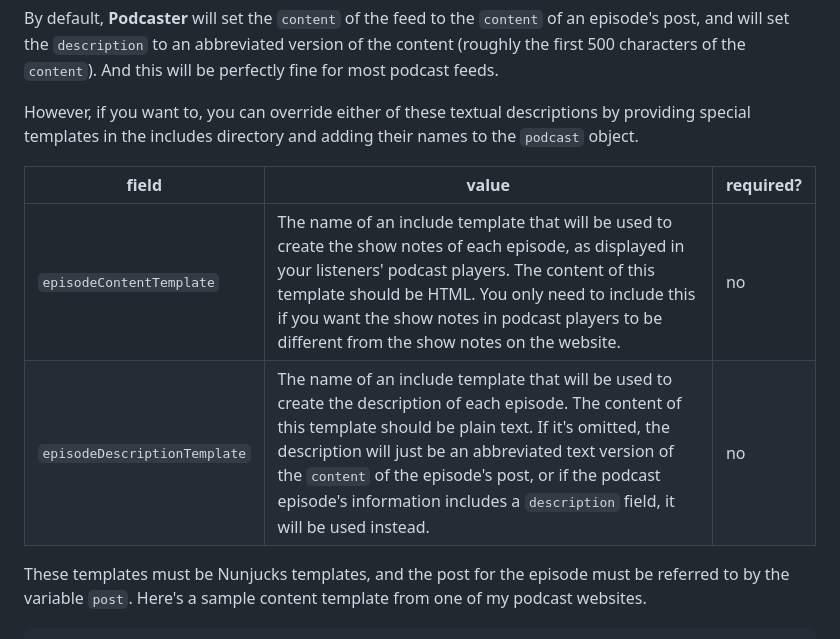
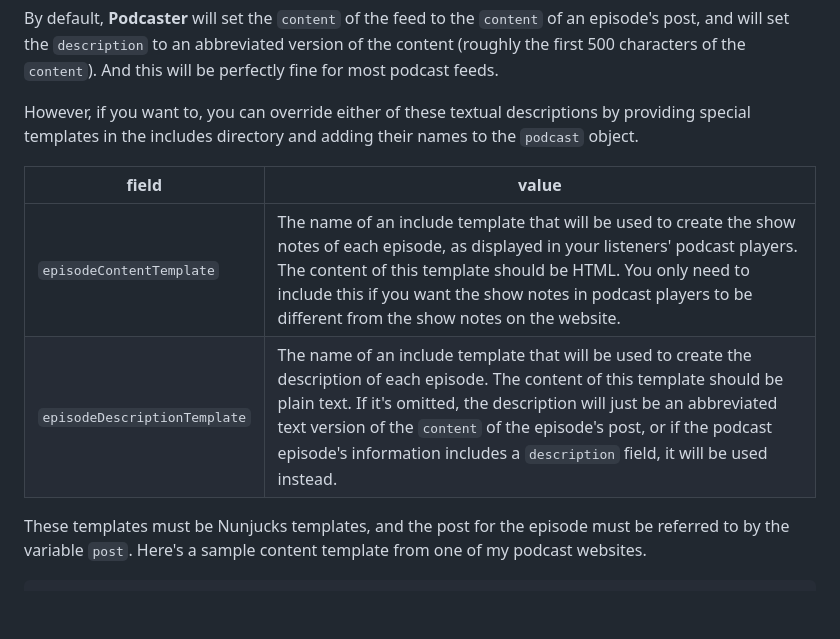
Before and after one commit to nathan-bottomley/eleventy-plugin-podcaster.com, a Markdown page: content/docs/podcast-information.md, the part around the change printed below. Drawn GitHub-style; blank space fills up the shorter version.

```diff
--- a/content/docs/podcast-information.md
+++ b/content/docs/podcast-information.md
@@ -79,10 +86,10 @@ By default, **Podcaster** will set the `content` of the feed to the `content` of
 
 However, if you want to, you can override either of these textual descriptions by providing special templates in the includes directory and adding their names to the `podcast` object.
 
-| field | value | required? |
-| ----- | ----- | --------- |
-| `episodeContentTemplate` | The name of an include template that will be used to create the show notes of each episode, as displayed in your listeners' podcast players. The content of this template should be HTML. You only need to include this if you want the show notes in podcast players to be different from the show notes on the website. | no |
-| `episodeDescriptionTemplate` | The name of an include template that will be used to create the description of each episode. The content of this template should be plain text. If it's omitted, the description will just be an abbreviated text version of the `content` of the episode's post, or if the podcast episode's information includes a `description` field, it will be used instead. | no |
+| field | value |
+| ----- | ----- |
+| `episodeContentTemplate` | The name of an include template that will be used to create the show notes of each episode, as displayed in your listeners' podcast players. The content of this template should be HTML. You only need to include this if you want the show notes in podcast players to be different from the show notes on the website. |
+| `episodeDescriptionTemplate` | The name of an include template that will be used to create the description of each episode. The content of this template should be plain text. If it's omitted, the description will just be an abbreviated text version of the `content` of the episode's post, or if the podcast episode's information includes a `description` field, it will be used instead. |
 
 These templates must be Nunjucks templates, and the post for the episode must be referred to by the variable `post`. Here's a sample content template from one of my podcast websites.
 
```
Also changed, not shown: other parts of content/docs/podcast-information.md (+27 -20 lines), content/docs/episode-information.md (+31 -24 lines).
